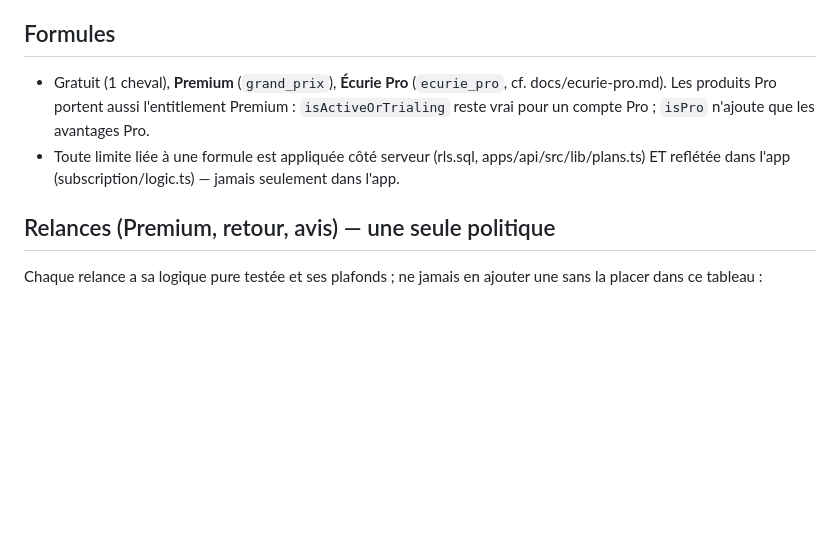
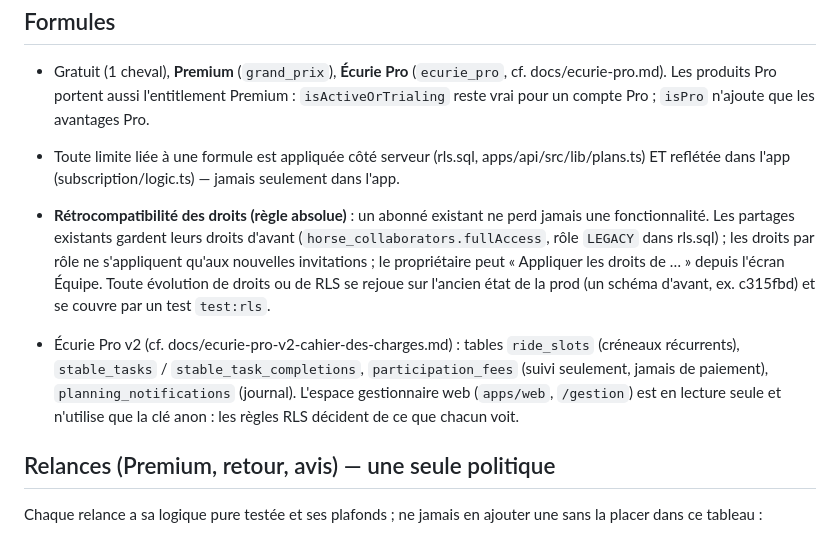
Before and after one commit to kuray888/Horsetrack, a Markdown page: CLAUDE.md, the part around the change. GitHub-like rendering; blank space fills up the shorter version.

Commit message:
Consignes du projet : règle de rétrocompatibilité des droits et tables d'Écurie Pro v2
Les abonnés existants ne doivent jamais perdre une fonctionnalité : la règle
est écrite pour que toute évolution future des droits la respecte.

Co-Authored-By: Claude Sonnet 5.5 <noreply@anthropic.com>

```diff
--- a/CLAUDE.md
+++ b/CLAUDE.md
@@ -56,6 +56,20 @@ Avant toute modification du paywall, de l'achat ou du compte, vérifier :
 - Toute limite liée à une formule est appliquée côté serveur (rls.sql,
   apps/api/src/lib/plans.ts) ET reflétée dans l'app (subscription/logic.ts) —
   jamais seulement dans l'app.
+
+- **Rétrocompatibilité des droits (règle absolue)** : un abonné existant ne
+  perd jamais une fonctionnalité. Les partages existants gardent leurs droits
+  d'avant (`horse_collaborators.fullAccess`, rôle `LEGACY` dans rls.sql) ; les
+  droits par rôle ne s'appliquent qu'aux nouvelles invitations ; le
+  propriétaire peut « Appliquer les droits de … » depuis l'écran Équipe. Toute
+  évolution de droits ou de RLS se rejoue sur l'ancien état de la prod (un
+  schéma d'avant, ex. c315fbd) et se couvre par un test `test:rls`.
+- Écurie Pro v2 (cf. docs/ecurie-pro-v2-cahier-des-charges.md) : tables
+  `ride_slots` (créneaux récurrents), `stable_tasks` /
+  `stable_task_completions`, `participation_fees` (suivi seulement, jamais de
+  paiement), `planning_notifications` (journal). L'espace gestionnaire web
+  (`apps/web`, `/gestion`) est en lecture seule et n'utilise que la clé anon :
+  les règles RLS décident de ce que chacun voit.
 
 ## Relances (Premium, retour, avis) — une seule politique
 
```
